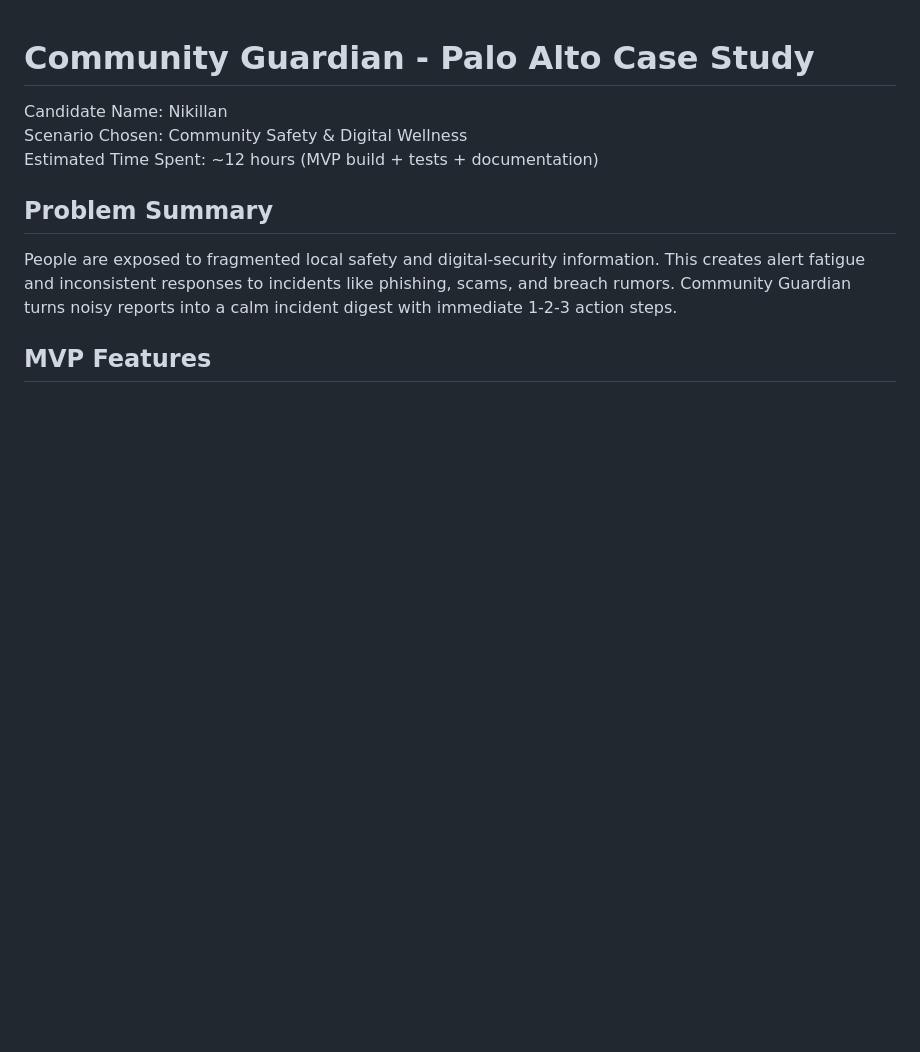
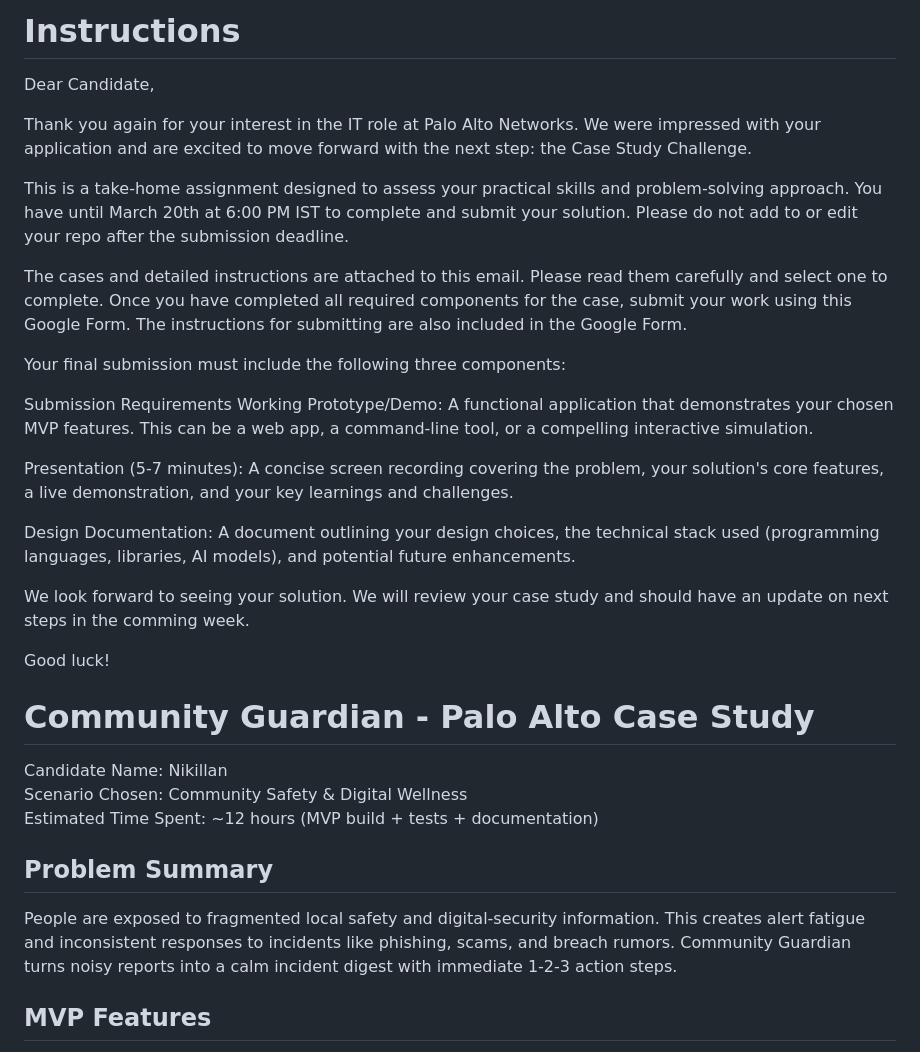
Before and after one commit to Nikillanr/paloalto_case_study, a Markdown page: README.md, the part around the change. Rendered like a GitHub page; blank space fills up the shorter version.

Commit message:
Add case study challenge instructions to README
Added instructions for the IT role case study challenge, including submission requirements and deadlines.

```diff
--- a/README.md
+++ b/README.md
@@ -1,3 +1,25 @@
+# Instructions
+Dear Candidate,
+
+Thank you again for your interest in the IT role at Palo Alto Networks. We were impressed with your application and are excited to move forward with the next step: the Case Study Challenge.
+
+This is a take-home assignment designed to assess your practical skills and problem-solving approach. You have until March 20th at 6:00 PM IST to complete and submit your solution. Please do not add to or edit your repo after the submission deadline.
+
+The cases and detailed instructions are attached to this email. Please read them carefully and select one to complete. Once you have completed all required components for the case, submit your work using this Google Form. The instructions for submitting are also included in the Google Form.
+
+Your final submission must include the following three components:
+
+Submission Requirements
+Working Prototype/Demo: A functional application that demonstrates your chosen MVP features. This can be a web app, a command-line tool, or a compelling interactive simulation.
+
+Presentation (5-7 minutes): A concise screen recording covering the problem, your solution's core features, a live demonstration, and your key learnings and challenges.
+
+Design Documentation: A document outlining your design choices, the technical stack used (programming languages, libraries, AI models), and potential future enhancements.
+
+We look forward to seeing your solution. We will review your case study and should have an update on next steps in the comming week.
+
+Good luck!
+
 # Community Guardian - Palo Alto Case Study
 
 Candidate Name: Nikillan
```
